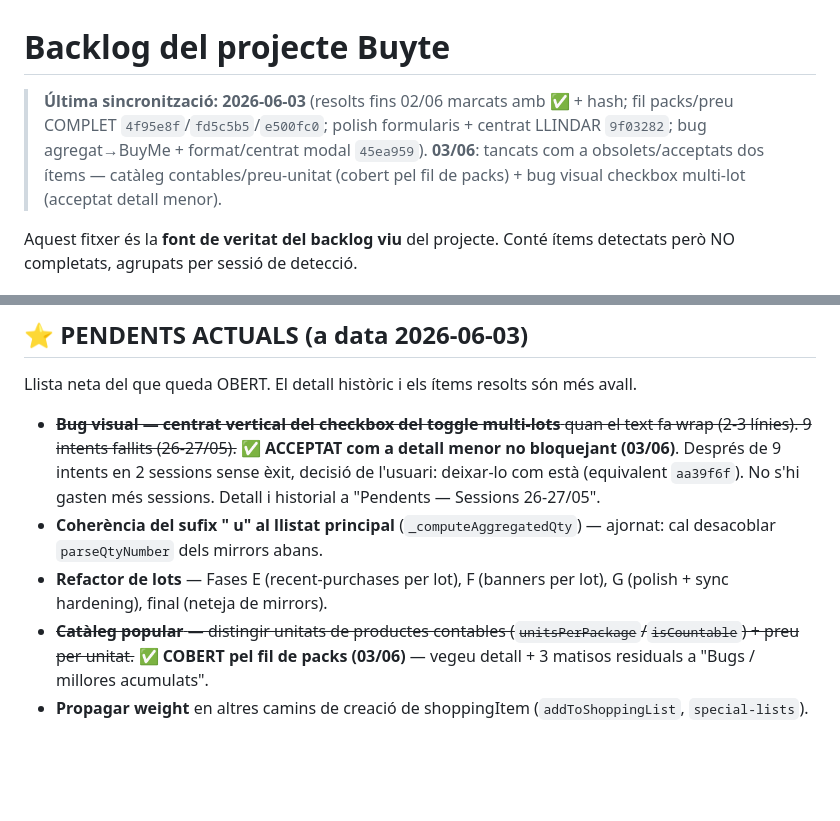
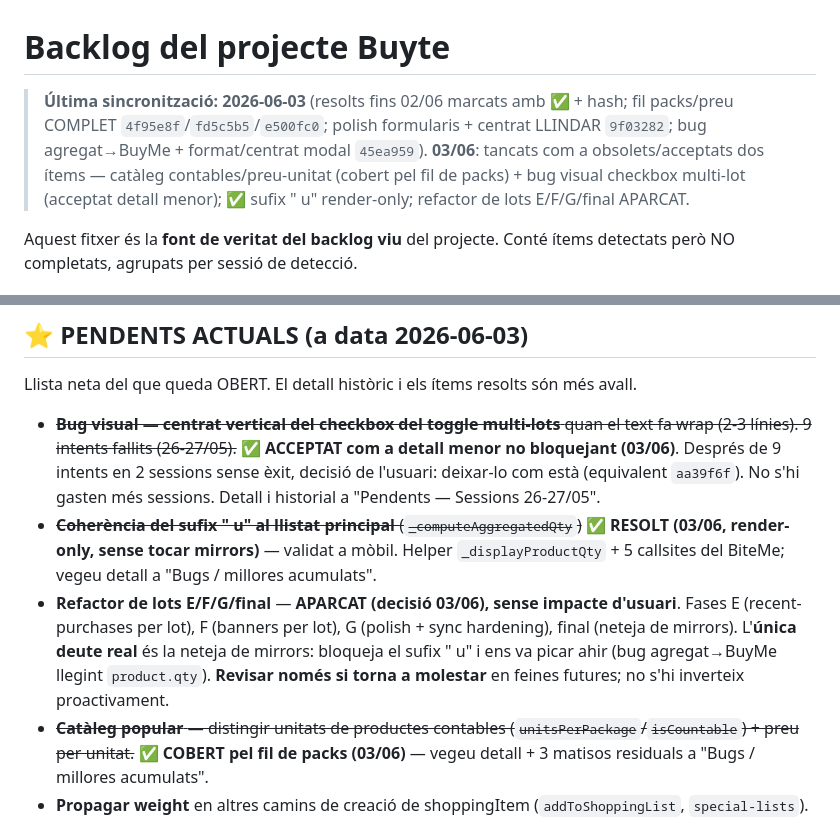
Before and after one commit to Luchinrok/Buyte, a Markdown page: memory/BACKLOG.md, 2 parts joined by grey strips. Rendered like a GitHub page; blank space fills up the shorter version.

Commit message:
docs(backlog): sufix " u" ✅ RESOLT (render-only) + refactor de lots E/F/G/final APARCAT
- Sufix " u" marcat RESOLT (c94754f): render-only, sense tocar mirrors; validat
  a mòbil. Detall i context històric conservats.
- Refactor de lots E/F/G/final → APARCAT (sense impacte d'usuari); l'única deute
  real és la neteja de mirrors, a revisar només si torna a molestar.

Co-Authored-By: Claude Opus 4.8 (1M context) <noreply@anthropic.com>

```diff
--- a/memory/BACKLOG.md
+++ b/memory/BACKLOG.md
@@ -1,6 +1,6 @@
 # Backlog del projecte Buyte
 
-> **Última sincronització: 2026-06-03** (resolts fins 02/06 marcats amb ✅ + hash; fil packs/preu COMPLET `4f95e8f`/`fd5c5b5`/`e500fc0`; polish formularis + centrat LLINDAR `9f03282`; bug agregat→BuyMe + format/centrat modal `45ea959`). **03/06**: tancats com a obsolets/acceptats dos ítems — catàleg contables/preu-unitat (cobert pel fil de packs) + bug visual checkbox multi-lot (acceptat detall menor).
+> **Última sincronització: 2026-06-03** (resolts fins 02/06 marcats amb ✅ + hash; fil packs/preu COMPLET `4f95e8f`/`fd5c5b5`/`e500fc0`; polish formularis + centrat LLINDAR `9f03282`; bug agregat→BuyMe + format/centrat modal `45ea959`). **03/06**: tancats com a obsolets/acceptats dos ítems — catàleg contables/preu-unitat (cobert pel fil de packs) + bug visual checkbox multi-lot (acceptat detall menor); ✅ sufix " u" render-only; refactor de lots E/F/G/final APARCAT.
 
 Aquest fitxer és la **font de veritat del backlog viu** del projecte. Conté ítems detectats però NO completats, agrupats per sessió de detecció.
 
@@ -23,8 +23,8 @@ Aquest fitxer és la **font de veritat del backlog viu** del projecte. Conté í
 Llista neta del que queda OBERT. El detall històric i els ítems resolts són més avall.
 
 - ~~**Bug visual — centrat vertical del checkbox del toggle multi-lots** quan el text fa wrap (2-3 línies). 9 intents fallits (26-27/05).~~ **✅ ACCEPTAT com a detall menor no bloquejant (03/06)**. Després de 9 intents en 2 sessions sense èxit, decisió de l'usuari: deixar-lo com està (equivalent `aa39f6f`). No s'hi gasten més sessions. Detall i historial a "Pendents — Sessions 26-27/05".
-- **Coherència del sufix " u" al llistat principal** (`_computeAggregatedQty`) — ajornat: cal desacoblar `parseQtyNumber` dels mirrors abans.
-- **Refactor de lots** — Fases E (recent-purchases per lot), F (banners per lot), G (polish + sync hardening), final (neteja de mirrors).
+- ~~**Coherència del sufix " u" al llistat principal** (`_computeAggregatedQty`)~~ **✅ RESOLT (03/06, render-only, sense tocar mirrors)** — validat a mòbil. Helper `_displayProductQty` + 5 callsites del BiteMe; vegeu detall a "Bugs / millores acumulats".
+- **Refactor de lots E/F/G/final** — **APARCAT (decisió 03/06), sense impacte d'usuari**. Fases E (recent-purchases per lot), F (banners per lot), G (polish + sync hardening), final (neteja de mirrors). L'**única deute real** és la neteja de mirrors: bloqueja el sufix " u" i ens va picar ahir (bug agregat→BuyMe llegint `product.qty`). **Revisar només si torna a molestar** en feines futures; no s'hi inverteix proactivament.
 - ~~**Catàleg popular** — distingir unitats de productes contables (`unitsPerPackage`/`isCountable`) + preu per unitat.~~ **✅ COBERT pel fil de packs (03/06)** — vegeu detall + 3 matisos residuals a "Bugs / millores acumulats".
 - **Propagar weight** en altres camins de creació de shoppingItem (`addToShoppingList`, `special-lists`).
 - **Features grans** — "Cuinat" v2 + refactor de `calculateRecipeMatch` (falsos positius).
```
Also changed, not shown: other parts of memory/BACKLOG.md (+1 -1 lines).
